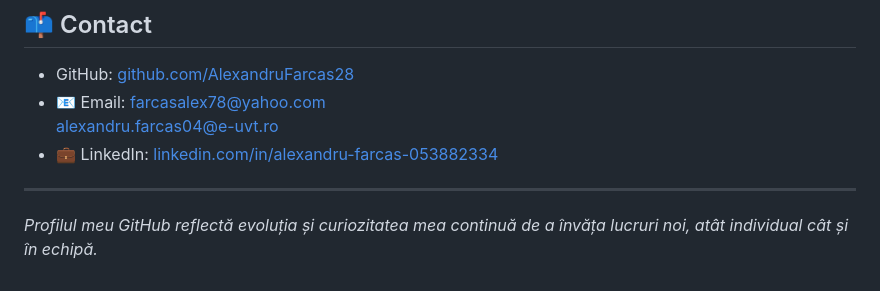
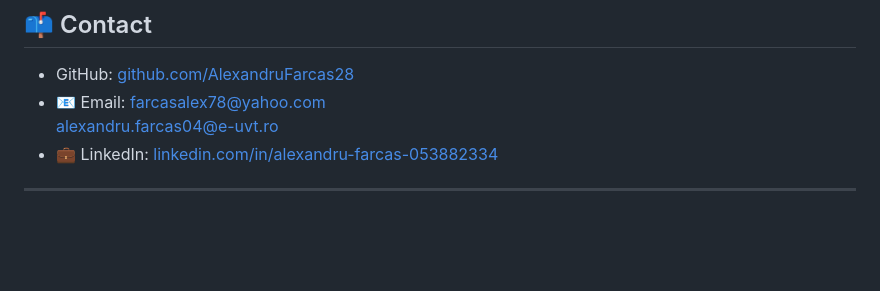
Before and after one commit to AlexandruFarcas28/Proiecte, a Markdown page: README.md, the part around the change. Rendered like a GitHub page; blank space fills up the shorter version.

```diff
--- a/README.md
+++ b/README.md
@@ -70,5 +70,3 @@ Versiune orientată pe obiect, cu interfață grafică:
 - 💼 LinkedIn: [linkedin.com/in/alexandru-farcas-053882334](https://www.linkedin.com/in/alexandru-farcas-053882334/)
 
 ---
-
-*Profilul meu GitHub reflectă evoluția și curiozitatea mea continuă de a învăța lucruri noi, atât individual cât și în echipă.*
```
